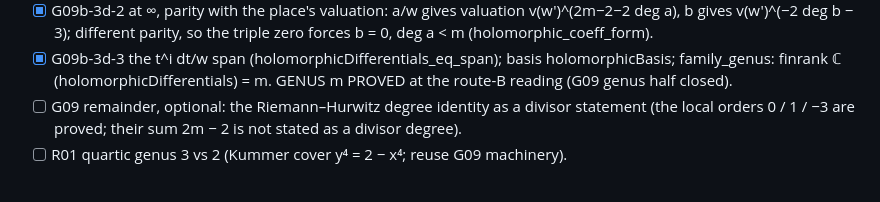
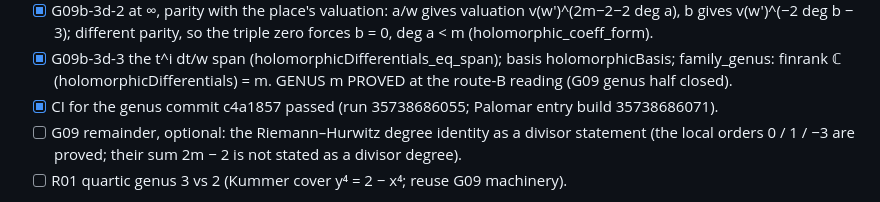
Before and after one commit to carlok/curve-symmetry-lean, a Markdown page: ONBOARDING.md, the part around the change. Drawn GitHub-style.

Commit message:
Record the passing CI runs for the genus commit [skip ci]
Co-Authored-By: Claude Opus 5 <noreply@anthropic.com>

```diff
--- a/ONBOARDING.md
+++ b/ONBOARDING.md
@@ -432,6 +432,8 @@ Todo, in intended order:
 - [x] G09b-3d-3 the t^i dt/w span (holomorphicDifferentials_eq_span); basis
       holomorphicBasis; family_genus: finrank ℂ (holomorphicDifferentials) = m.
       GENUS m PROVED at the route-B reading (G09 genus half closed).
+- [x] CI for the genus commit c4a1857 passed (run 35738686055; Palomar entry
+      build 35738686071).
 - [ ] G09 remainder, optional: the Riemann–Hurwitz degree identity as a divisor
       statement (the local orders 0 / 1 / −3 are proved; their sum 2m − 2 is not
       stated as a divisor degree).
```
Also changed, not shown: STATUS.md (+3 -2 lines), verification/holomorphic-differentials.md (+2 -1 lines).
